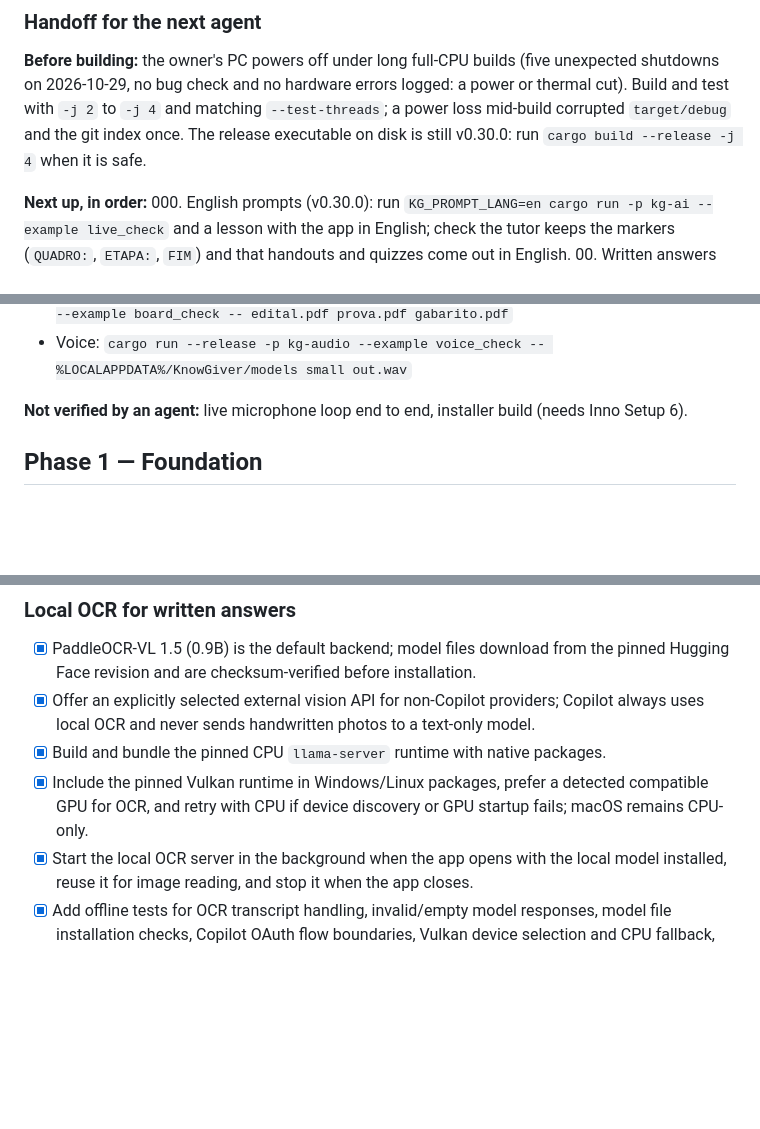
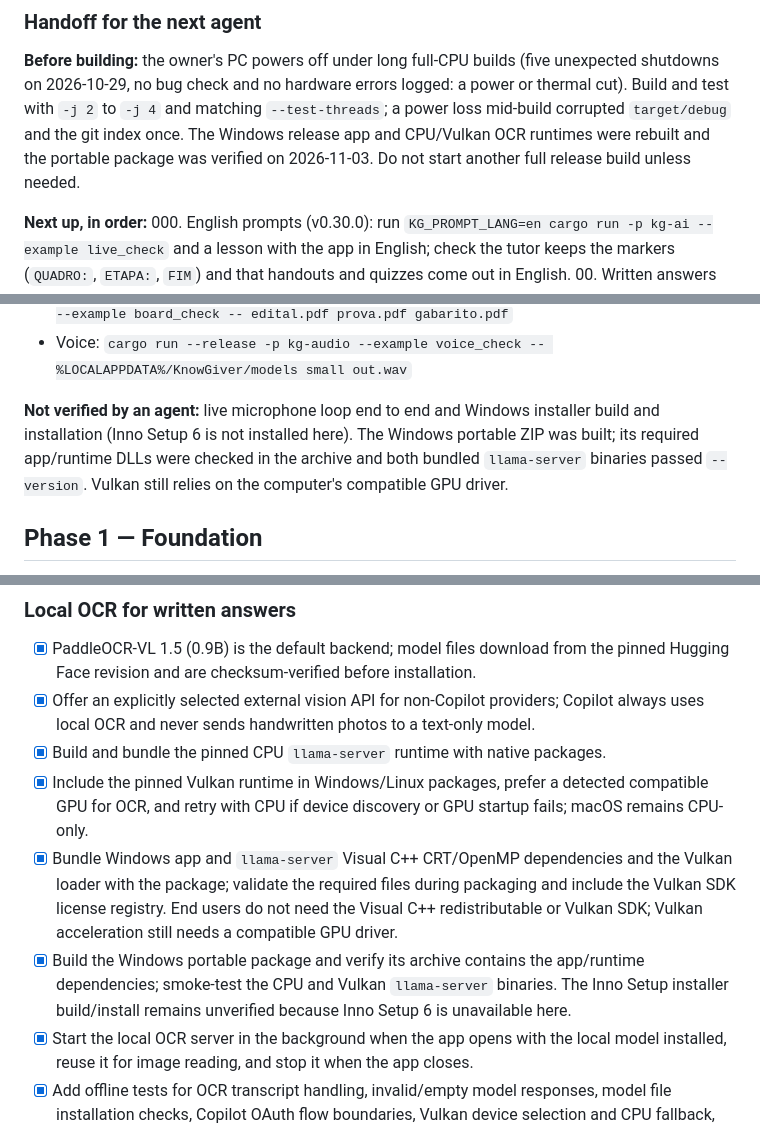
Before and after one commit to czarist/know-giver, a Markdown page: ROADMAP.md, 3 parts joined by grey strips. Rendered like a GitHub page; blank space fills up the shorter version.

Commit message:
docs: record OCR runtime packaging
Co-authored-by: Copilot <223556219+Copilot@users.noreply.github.com>

```diff
--- a/ROADMAP.md
+++ b/ROADMAP.md
@@ -20,8 +20,9 @@ notification and installer behavior still needs testing on Windows, macOS and Li
 **Before building:** the owner's PC powers off under long full-CPU builds (five
 unexpected shutdowns on 2026-10-29, no bug check and no hardware errors logged: a power or
 thermal cut). Build and test with `-j 2` to `-j 4` and matching `--test-threads`; a
-power loss mid-build corrupted `target/debug` and the git index once. The release
-executable on disk is still v0.30.0: run `cargo build --release -j 4` when it is safe.
+power loss mid-build corrupted `target/debug` and the git index once. The Windows release
+app and CPU/Vulkan OCR runtimes were rebuilt and the portable package was verified on
+2026-11-03. Do not start another full release build unless needed.
 
 **Next up, in order:**
 000. English prompts (v0.30.0): run `KG_PROMPT_LANG=en cargo run -p kg-ai --example
@@ -107,8 +108,10 @@ tests (workspace lints).
   `cargo run -p kg-engine --example board_check -- edital.pdf prova.pdf gabarito.pdf`
 - Voice: `cargo run --release -p kg-audio --example voice_check -- %LOCALAPPDATA%/KnowGiver/models small out.wav`
 
-**Not verified by an agent:** live microphone loop end to end, installer build (needs
-Inno Setup 6).
+**Not verified by an agent:** live microphone loop end to end and Windows installer build
+and installation (Inno Setup 6 is not installed here). The Windows portable ZIP was built;
+its required app/runtime DLLs were checked in the archive and both bundled `llama-server`
+binaries passed `--version`. Vulkan still relies on the computer's compatible GPU driver.
 
 ## Phase 1 — Foundation
 - [x] Cargo workspace setup
@@ -170,6 +173,13 @@ Inno Setup 6).
 - [x] Include the pinned Vulkan runtime in Windows/Linux packages, prefer a detected
       compatible GPU for OCR, and retry with CPU if device discovery or GPU startup fails;
       macOS remains CPU-only.
+- [x] Bundle Windows app and `llama-server` Visual C++ CRT/OpenMP dependencies and the
+      Vulkan loader with the package; validate the required files during packaging and
+      include the Vulkan SDK license registry. End users do not need the Visual C++
+      redistributable or Vulkan SDK; Vulkan acceleration still needs a compatible GPU driver.
+- [x] Build the Windows portable package and verify its archive contains the app/runtime
+      dependencies; smoke-test the CPU and Vulkan `llama-server` binaries. The Inno Setup
+      installer build/install remains unverified because Inno Setup 6 is unavailable here.
 - [x] Start the local OCR server in the background when the app opens with the local model
       installed, reuse it for image reading, and stop it when the app closes.
 - [x] Add offline tests for OCR transcript handling, invalid/empty model responses, model
```
Also changed, not shown: CHANGELOG.md (+3 -2 lines).
